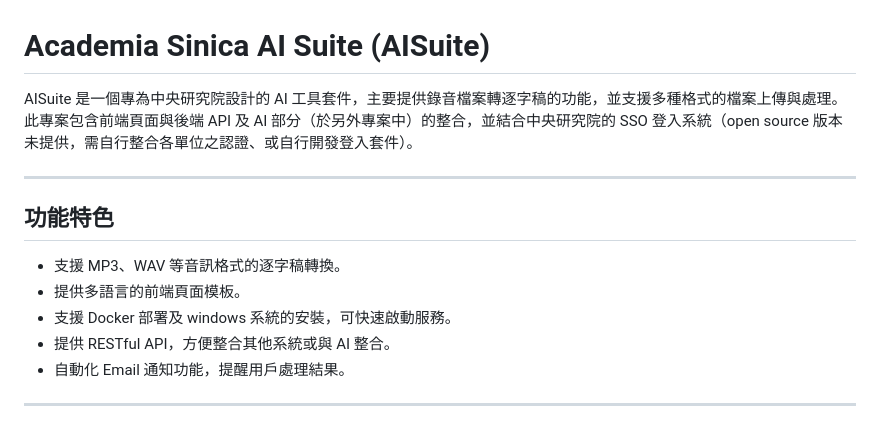
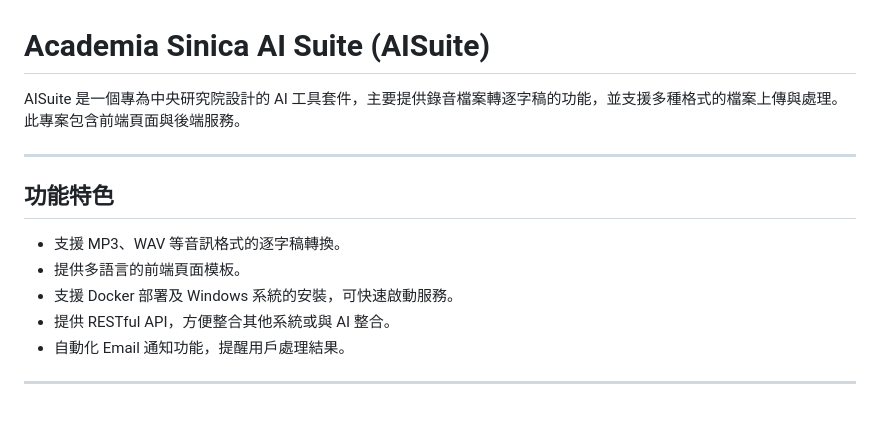
Before and after one commit to tycgsccdc/TranscriptHub, a Markdown page: apps/frontend/README.md, the part around one of its changes. Rendered like a GitHub page.

Commit message:
update both frontend and backend README.md

```diff
--- a/apps/frontend/README.md
+++ b/apps/frontend/README.md
@@ -1,6 +1,6 @@
 # Academia Sinica AI Suite (AISuite)
 
-AISuite 是一個專為中央研究院設計的 AI 工具套件，主要提供錄音檔案轉逐字稿的功能，並支援多種格式的檔案上傳與處理。此專案包含前端頁面與後端 API 及 AI 部分（於另外專案中）的整合，並結合中央研究院的 SSO 登入系統（open source 版本未提供，需自行整合各單位之認證、或自行開發登入套件）。
+AISuite 是一個專為中央研究院設計的 AI 工具套件，主要提供錄音檔案轉逐字稿的功能，並支援多種格式的檔案上傳與處理。此專案包含前端頁面與後端服務。
 
 ---
 
@@ -8,7 +8,7 @@ AISuite 是一個專為中央研究院設計的 AI 工具套件，主要提供
 
 - 支援 MP3、WAV 等音訊格式的逐字稿轉換。
 - 提供多語言的前端頁面模板。
-- 支援 Docker 部署及 windows 系統的安裝，可快速啟動服務。
+- 支援 Docker 部署及 Windows 系統的安裝，可快速啟動服務。
 - 提供 RESTful API，方便整合其他系統或與 AI 整合。
 - 自動化 Email 通知功能，提醒用戶處理結果。
 
```
Also changed, not shown: other parts of apps/frontend/README.md (+129 -31 lines), apps/backend/README.md (+20 -8 lines).
